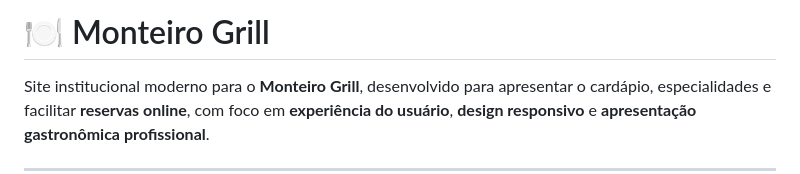
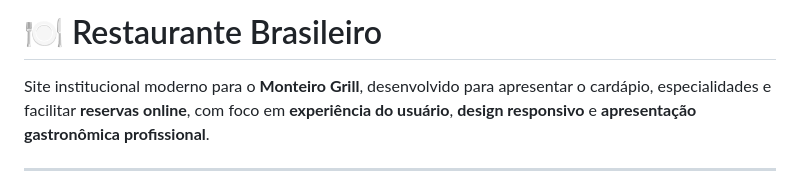
Before and after one commit to EmersonSabino34/email-html, a Markdown page: README.md, the part around the change. Drawn GitHub-style.

```diff
--- a/README.md
+++ b/README.md
@@ -1,4 +1,4 @@
-# 🍽️ Monteiro Grill
+# 🍽️ Restaurante Brasileiro
 
 Site institucional moderno para o **Monteiro Grill**, desenvolvido para apresentar o cardápio, especialidades e facilitar **reservas online**, com foco em **experiência do usuário**, **design responsivo** e **apresentação gastronômica profissional**.
 
```
